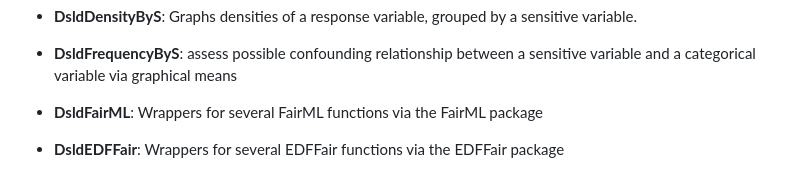
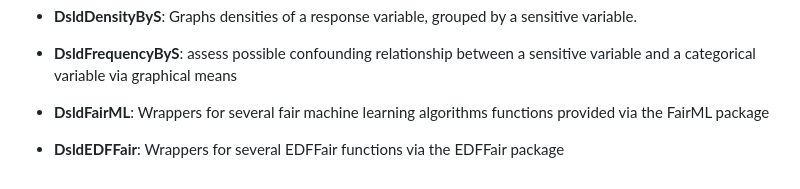
Before and after one commit to matloff/dsld, a Markdown page: README.md, the part around the change. GitHub-like rendering.

```diff
--- a/README.md
+++ b/README.md
@@ -224,6 +224,6 @@ In the base K-NN model, the correlation between predicted wage and gender was 0.
 
 - **DsldFrequencyByS**: assess possible confounding relationship between a sensitive variable and a categorical variable via graphical means
 
-- **DsldFairML**: Wrappers for several FairML functions via the FairML package
+- **DsldFairML**: Wrappers for several fair machine learning algorithms functions provided via the FairML package
 
 - **DsldEDFFair**: Wrappers for several EDFFair functions via the EDFFair package
```
